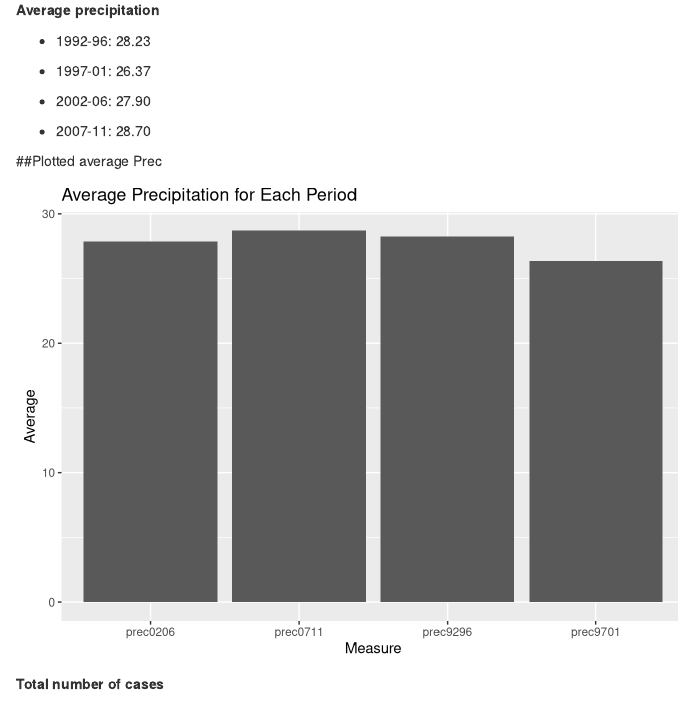
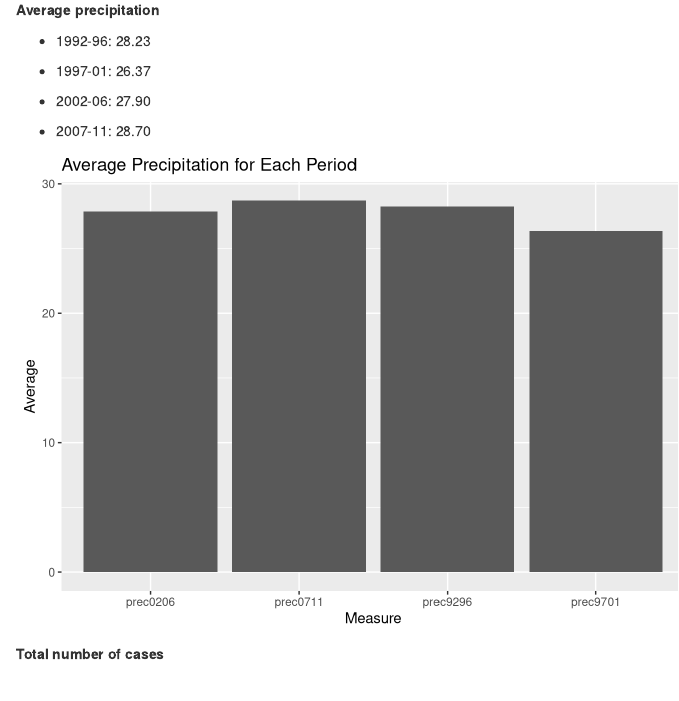
Before and after one commit to BinayaS/DS-202-Final-Project, an R Markdown document (Final_Project_Report.Rmd): the page in a window 1100 px wide, from 2580 px down. Rendered offline with R 4.5, knitr and Pandoc, with nearby package versions.

Commit message:
remove extra headding

````diff
--- a/Final_Project_Report.Rmd
+++ b/Final_Project_Report.Rmd
@@ -147,7 +148,6 @@ __Average precipitation__
 
 * 2007-11: 28.70
 
-##Plotted average Prec
 ```{r message=FALSE, warning=FALSE, echo=FALSE}
 avgPrec <- means %>%
   filter(str_detect(Measure, "^prec"))
````
Also changed, not shown: Final_Project_Report.Rmd (1 more changed lines).
